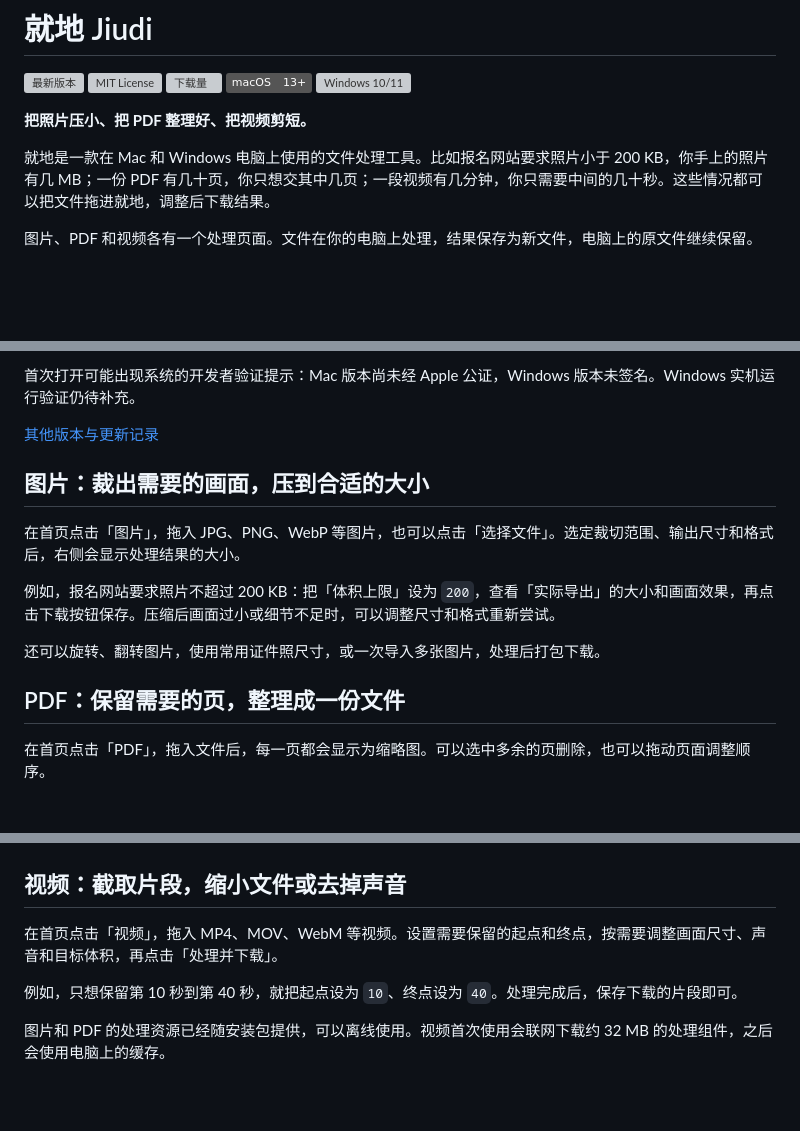
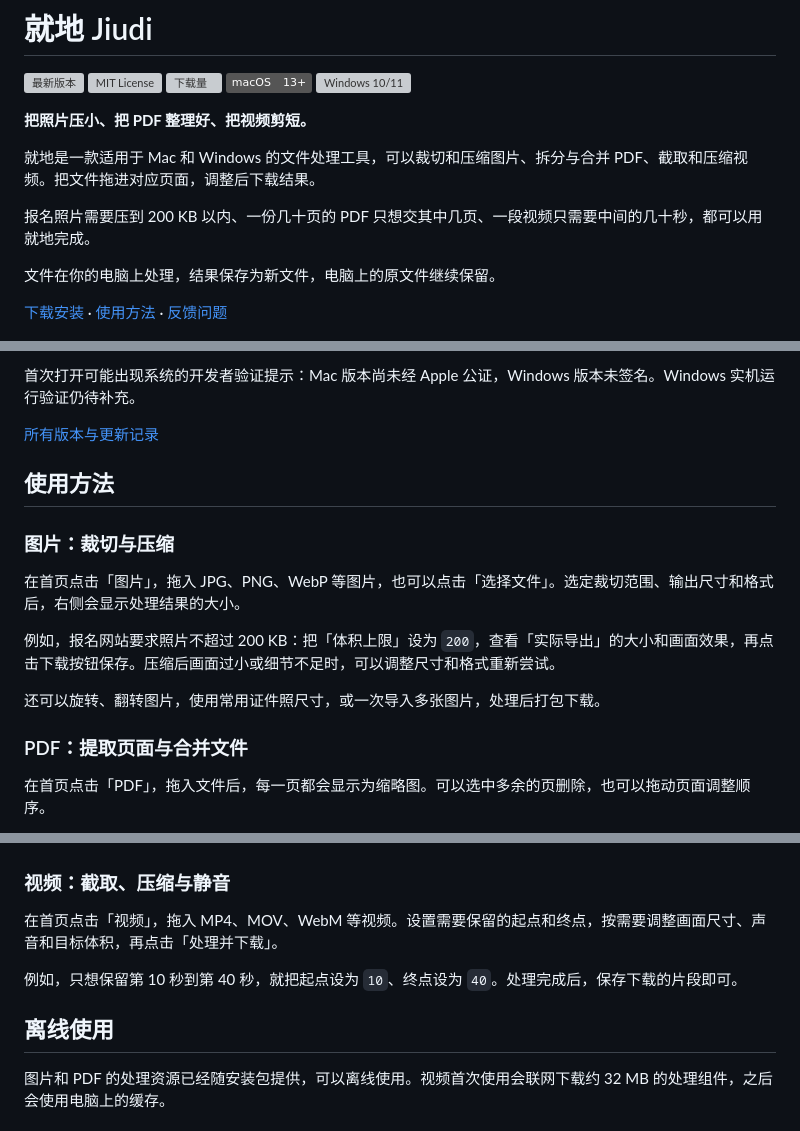
Before and after one commit to bocchitherock888-ux/jiudi, a Markdown page: README.md, 3 parts joined by grey strips. Drawn GitHub-style; badges without logos; blank space fills up the shorter version; grey boxes are pictures that could not be loaded.

```diff
--- a/README.md
+++ b/README.md
@@ -12,9 +12,13 @@
 
 **把照片压小、把 PDF 整理好、把视频剪短。**
 
-就地是一款在 Mac 和 Windows 电脑上使用的文件处理工具。比如报名网站要求照片小于 200 KB，你手上的照片有几 MB；一份 PDF 有几十页，你只想交其中几页；一段视频有几分钟，你只需要中间的几十秒。这些情况都可以把文件拖进就地，调整后下载结果。
+就地是一款适用于 Mac 和 Windows 的文件处理工具，可以裁切和压缩图片、拆分与合并 PDF、截取和压缩视频。把文件拖进对应页面，调整后下载结果。
 
-图片、PDF 和视频各有一个处理页面。文件在你的电脑上处理，结果保存为新文件，电脑上的原文件继续保留。
+报名照片需要压到 200 KB 以内、一份几十页的 PDF 只想交其中几页、一段视频只需要中间的几十秒，都可以用就地完成。
+
+文件在你的电脑上处理，结果保存为新文件，电脑上的原文件继续保留。
+
+[下载安装](#下载与打开) · [使用方法](#使用方法) · [反馈问题](https://github.com/bocchitherock888-ux/jiudi/issues/new)
 
 ![就地首页：图片、PDF 和视频三个入口](docs/images/home.jpg)
 
@@ -34,9 +38,11 @@
 
 首次打开可能出现系统的开发者验证提示：Mac 版本尚未经 Apple 公证，Windows 版本未签名。Windows 实机运行验证仍待补充。
 
-[其他版本与更新记录](https://github.com/bocchitherock888-ux/jiudi/releases/latest)
+[所有版本与更新记录](https://github.com/bocchitherock888-ux/jiudi/releases)
 
-## 图片：裁出需要的画面，压到合适的大小
+## 使用方法
+
+### 图片：裁切与压缩
 
 在首页点击「图片」，拖入 JPG、PNG、WebP 等图片，也可以点击「选择文件」。选定裁切范围、输出尺寸和格式后，右侧会显示处理结果的大小。
 
@@ -44,7 +50,7 @@
 
 还可以旋转、翻转图片，使用常用证件照尺寸，或一次导入多张图片，处理后打包下载。
 
-## PDF：保留需要的页，整理成一份文件
+### PDF：提取页面与合并文件
 
 在首页点击「PDF」，拖入文件后，每一页都会显示为缩略图。可以选中多余的页删除，也可以拖动页面调整顺序。
 
@@ -59,11 +65,13 @@ PDF 页面可以另存为图片，PDF 文件也可以压缩。开启「转为图
   </tr>
 </table>
 
-## 视频：截取片段，缩小文件或去掉声音
+### 视频：截取、压缩与静音
 
 在首页点击「视频」，拖入 MP4、MOV、WebM 等视频。设置需要保留的起点和终点，按需要调整画面尺寸、声音和目标体积，再点击「处理并下载」。
 
 例如，只想保留第 10 秒到第 40 秒，就把起点设为 `10`、终点设为 `40`。处理完成后，保存下载的片段即可。
+
+## 离线使用
 
 图片和 PDF 的处理资源已经随安装包提供，可以离线使用。视频首次使用会联网下载约 32 MB 的处理组件，之后会使用电脑上的缓存。
 
```
Also changed, not shown: README.en.md (+14 -6 lines).
